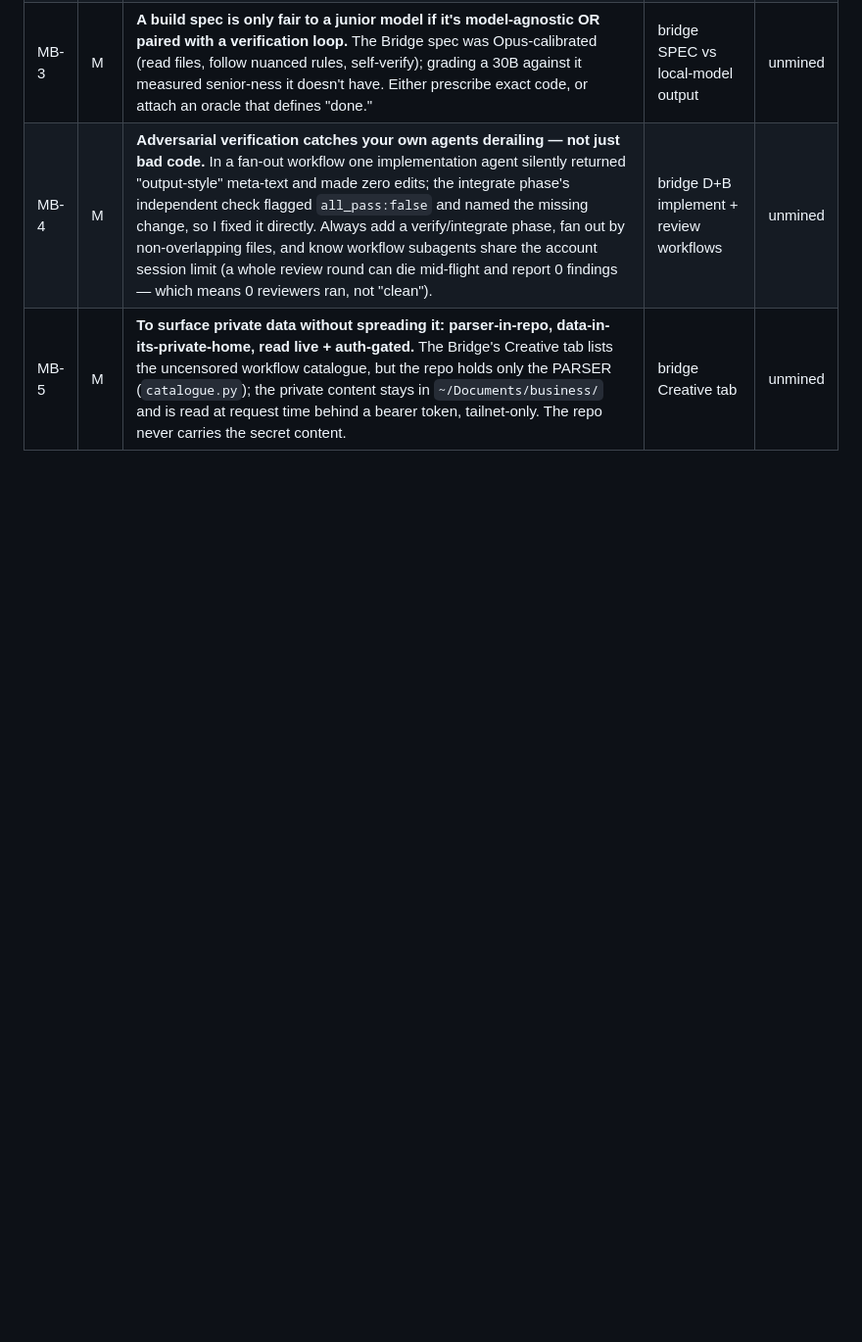
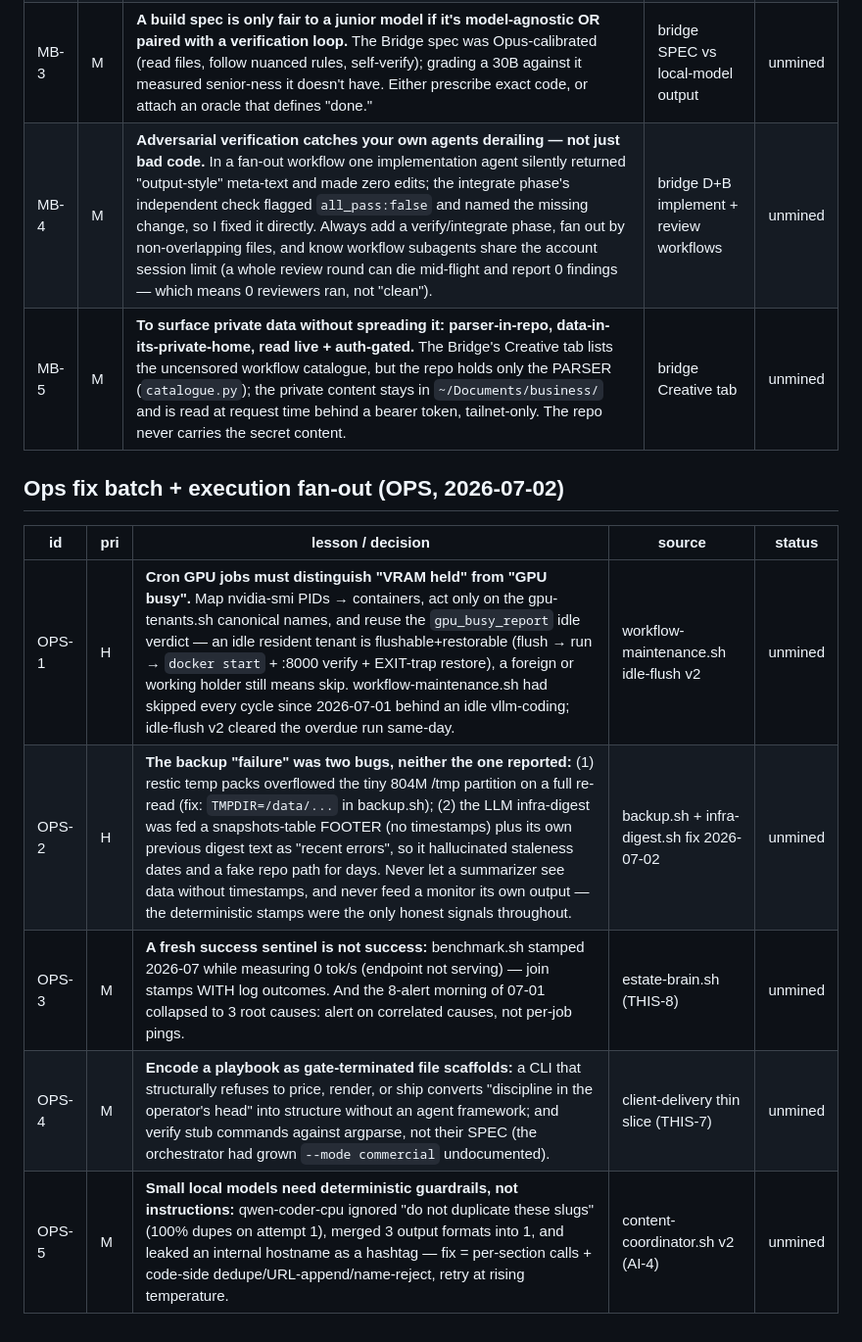
Before and after one commit to MushiSenpai/theinvalid-site, a Markdown page: pipeline/queue.md, the part around the change. Shown at 98% size. Drawn GitHub-style; blank space fills up the shorter version.

Commit message:
queue: §B OPS-1..5 (2026-07-02 fix batch + fan-out lessons)

```diff
--- a/pipeline/queue.md
+++ b/pipeline/queue.md
@@ -531,3 +531,12 @@ Status: `unmined` → `queued` (promoted to §A) → `published` (date).
 | MB-3 | M | **A build spec is only fair to a junior model if it's model-agnostic OR paired with a verification loop.** The Bridge spec was Opus-calibrated (read files, follow nuanced rules, self-verify); grading a 30B against it measured senior-ness it doesn't have. Either prescribe exact code, or attach an oracle that defines "done." | bridge SPEC vs local-model output | unmined |
 | MB-4 | M | **Adversarial verification catches your own agents derailing — not just bad code.** In a fan-out workflow one implementation agent silently returned "output-style" meta-text and made zero edits; the integrate phase's independent check flagged `all_pass:false` and named the missing change, so I fixed it directly. Always add a verify/integrate phase, fan out by non-overlapping files, and know workflow subagents share the account session limit (a whole review round can die mid-flight and report 0 findings — which means 0 reviewers ran, not "clean"). | bridge D+B implement + review workflows | unmined |
 | MB-5 | M | **To surface private data without spreading it: parser-in-repo, data-in-its-private-home, read live + auth-gated.** The Bridge's Creative tab lists the uncensored workflow catalogue, but the repo holds only the PARSER (`catalogue.py`); the private content stays in `~/Documents/business/` and is read at request time behind a bearer token, tailnet-only. The repo never carries the secret content. | bridge Creative tab | unmined |
+
+## Ops fix batch + execution fan-out (OPS, 2026-07-02)
+| id | pri | lesson / decision | source | status |
+|---|---|---|---|---|
+| OPS-1 | H | **Cron GPU jobs must distinguish "VRAM held" from "GPU busy".** Map nvidia-smi PIDs → containers, act only on the gpu-tenants.sh canonical names, and reuse the `gpu_busy_report` idle verdict — an idle resident tenant is flushable+restorable (flush → run → `docker start` + :8000 verify + EXIT-trap restore), a foreign or working holder still means skip. workflow-maintenance.sh had skipped every cycle since 2026-07-01 behind an idle vllm-coding; idle-flush v2 cleared the overdue run same-day. | workflow-maintenance.sh idle-flush v2 | unmined |
+| OPS-2 | H | **The backup "failure" was two bugs, neither the one reported:** (1) restic temp packs overflowed the tiny 804M /tmp partition on a full re-read (fix: `TMPDIR=/data/...` in backup.sh); (2) the LLM infra-digest was fed a snapshots-table FOOTER (no timestamps) plus its own previous digest text as "recent errors", so it hallucinated staleness dates and a fake repo path for days. Never let a summarizer see data without timestamps, and never feed a monitor its own output — the deterministic stamps were the only honest signals throughout. | backup.sh + infra-digest.sh fix 2026-07-02 | unmined |
+| OPS-3 | M | **A fresh success sentinel is not success:** benchmark.sh stamped 2026-07 while measuring 0 tok/s (endpoint not serving) — join stamps WITH log outcomes. And the 8-alert morning of 07-01 collapsed to 3 root causes: alert on correlated causes, not per-job pings. | estate-brain.sh (THIS-8) | unmined |
+| OPS-4 | M | **Encode a playbook as gate-terminated file scaffolds:** a CLI that structurally refuses to price, render, or ship converts "discipline in the operator's head" into structure without an agent framework; and verify stub commands against argparse, not their SPEC (the orchestrator had grown `--mode commercial` undocumented). | client-delivery thin slice (THIS-7) | unmined |
+| OPS-5 | M | **Small local models need deterministic guardrails, not instructions:** qwen-coder-cpu ignored "do not duplicate these slugs" (100% dupes on attempt 1), merged 3 output formats into 1, and leaked an internal hostname as a hashtag — fix = per-section calls + code-side dedupe/URL-append/name-reject, retry at rising temperature. | content-coordinator.sh v2 (AI-4) | unmined |
```
